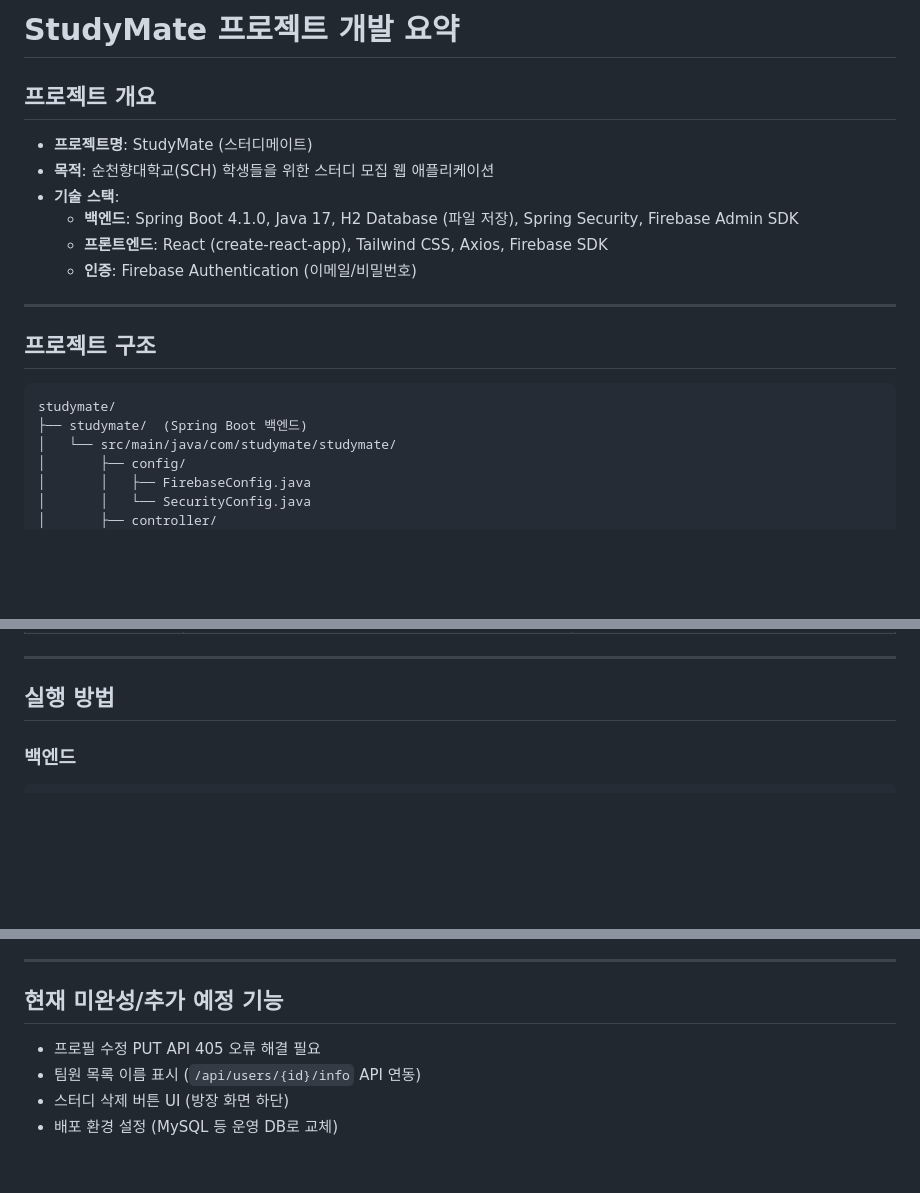
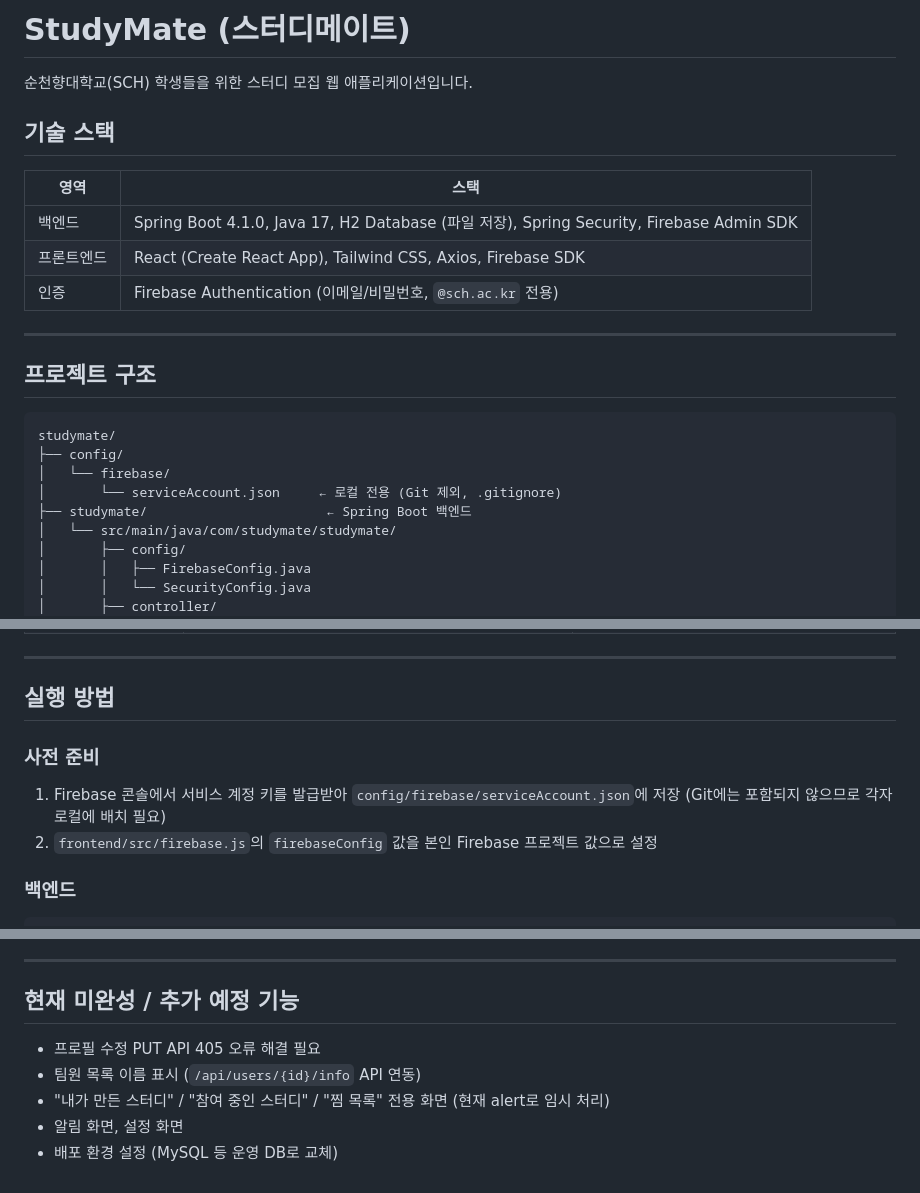
Before and after one commit to fud21/2026_GDGoC_SCH, a Markdown page: README.md, 3 parts joined by grey strips. Drawn GitHub-style; blank space fills up the shorter version.

````diff
--- a/README.md
+++ b/README.md
@@ -1,12 +1,14 @@
-# StudyMate 프로젝트 개발 요약
+# StudyMate (스터디메이트)
 
-## 프로젝트 개요
-- **프로젝트명**: StudyMate (스터디메이트)
-- **목적**: 순천향대학교(SCH) 학생들을 위한 스터디 모집 웹 애플리케이션
-- **기술 스택**:
-  - **백엔드**: Spring Boot 4.1.0, Java 17, H2 Database (파일 저장), Spring Security, Firebase Admin SDK
-  - **프론트엔드**: React (create-react-app), Tailwind CSS, Axios, Firebase SDK
-  - **인증**: Firebase Authentication (이메일/비밀번호)
+순천향대학교(SCH) 학생들을 위한 스터디 모집 웹 애플리케이션입니다.
+
+## 기술 스택
+
+| 영역 | 스택 |
+|---|---|
+| 백엔드 | Spring Boot 4.1.0, Java 17, H2 Database (파일 저장), Spring Security, Firebase Admin SDK |
+| 프론트엔드 | React (Create React App), Tailwind CSS, Axios, Firebase SDK |
+| 인증 | Firebase Authentication (이메일/비밀번호, `@sch.ac.kr` 전용) |
 
 ---
 
@@ -14,7 +16,10 @@
 
 ```
 studymate/
-├── studymate/  (Spring Boot 백엔드)
+├── config/
+│   └── firebase/
+│       └── serviceAccount.json     ← 로컬 전용 (Git 제외, .gitignore)
+├── studymate/                       ← Spring Boot 백엔드
 │   └── src/main/java/com/studymate/studymate/
 │       ├── config/
 │       │   ├── FirebaseConfig.java
@@ -216,6 +226,10 @@ public class Study {
 ---
 
 ## 실행 방법
+
+### 사전 준비
+1. Firebase 콘솔에서 서비스 계정 키를 발급받아 `config/firebase/serviceAccount.json`에 저장 (Git에는 포함되지 않으므로 각자 로컬에 배치 필요)
+2. `frontend/src/firebase.js`의 `firebaseConfig` 값을 본인 Firebase 프로젝트 값으로 설정
 
 ### 백엔드
 ```bash
@@ -240,8 +254,9 @@ npm start
 
 ---
 
-## 현재 미완성/추가 예정 기능
+## 현재 미완성 / 추가 예정 기능
 - 프로필 수정 PUT API 405 오류 해결 필요
 - 팀원 목록 이름 표시 (`/api/users/{id}/info` API 연동)
-- 스터디 삭제 버튼 UI (방장 화면 하단)
+- "내가 만든 스터디" / "참여 중인 스터디" / "찜 목록" 전용 화면 (현재 alert로 임시 처리)
+- 알림 화면, 설정 화면
 - 배포 환경 설정 (MySQL 등 운영 DB로 교체)
````
Also changed, not shown: other parts of README.md (+41 -36 lines).
